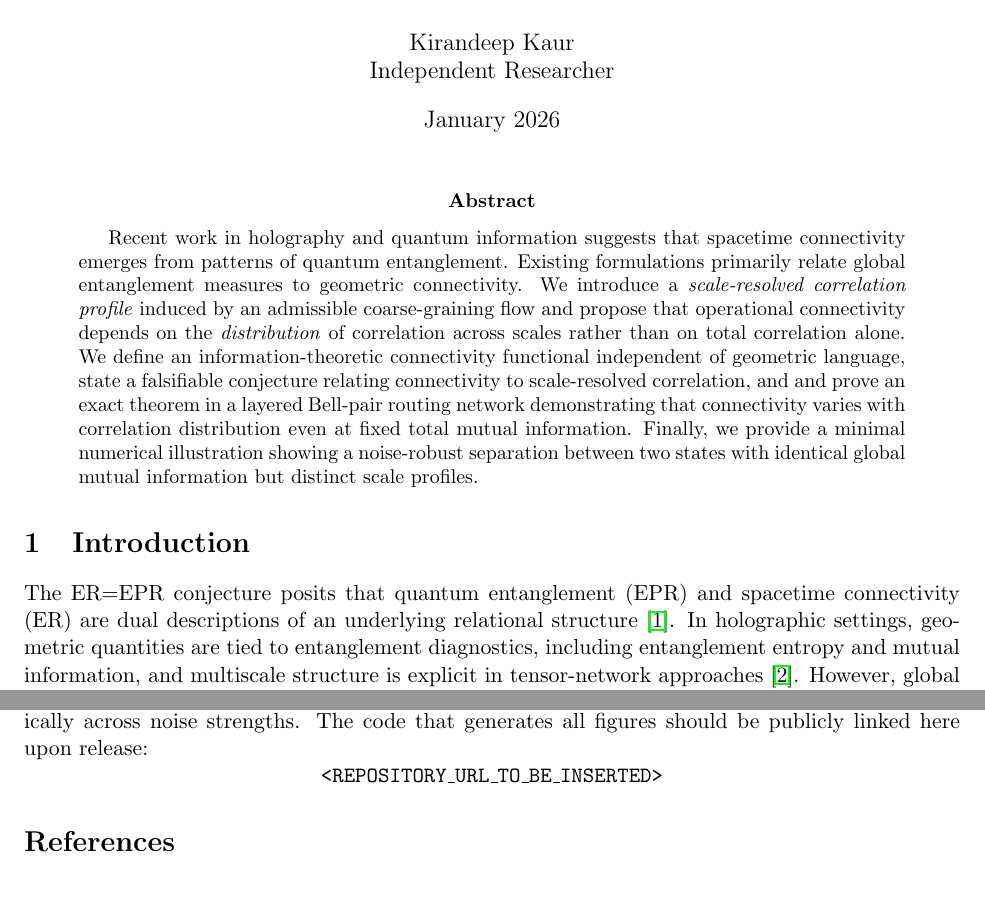
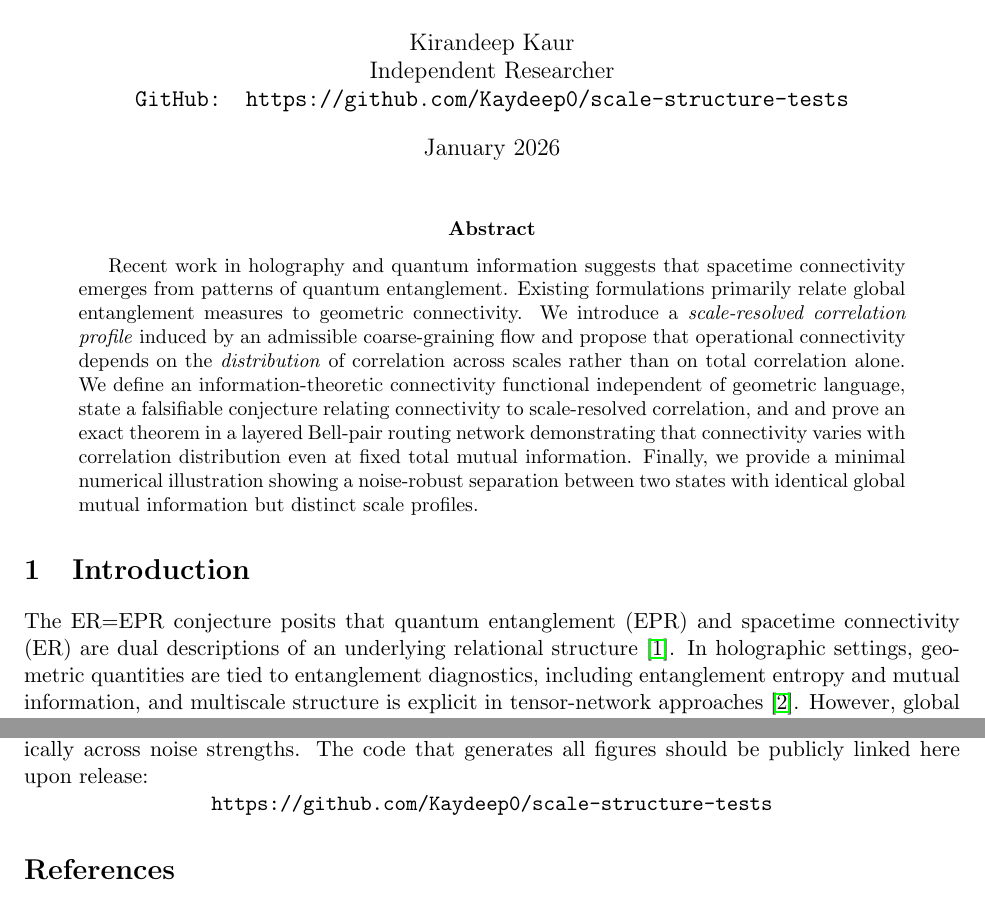
Before and after one commit to Kaydeep0/scale-structure-tests, a LaTeX paper (Paper/scale_resolved_correlation.tex): two parts of pages 1 and 6 of 8, joined at a grey line, cut so that both start at the same text. Compiled offline with pdfLaTeX.

Commit message:
Update manuscript with repository link

```diff
--- a/Paper/scale_resolved_correlation.tex
+++ b/Paper/scale_resolved_correlation.tex
@@ -7,7 +7,13 @@
 \geometry{margin=1in}
 
 \title{Scale-Resolved Correlation as a Control Variable in Emergent Connectivity}
-\author{Kirandeep Kaur \\ Independent Researcher}
+
+\author{
+Kirandeep Kaur \\
+Independent Researcher \\
+\texttt{GitHub: https://github.com/Kaydeep0/scale-structure-tests}
+}
+
 \date{January 2026}
 
 \begin{document}
@@ -181,7 +187,7 @@ Both satisfy $I(L:R)=4$ at $p=0$. Under the coarse-graining that traces out $(L_
 \section{Appendix B: Simulation details}
 Simulations use NumPy density-matrix representations. Depolarizing noise is applied independently to each qubit. Mutual information and coarse-interface log-negativity are computed numerically across noise strengths. The code that generates all figures should be publicly linked here upon release:
 \[
-\texttt{<REPOSITORY\_URL\_TO\_BE\_INSERTED>}
+\texttt{https://github.com/Kaydeep0/scale-structure-tests}
 \]
 
 \begin{thebibliography}{9}
```
Also changed, not shown: Paper/scale_resolved_correlation_connectivity.pdf (added).
